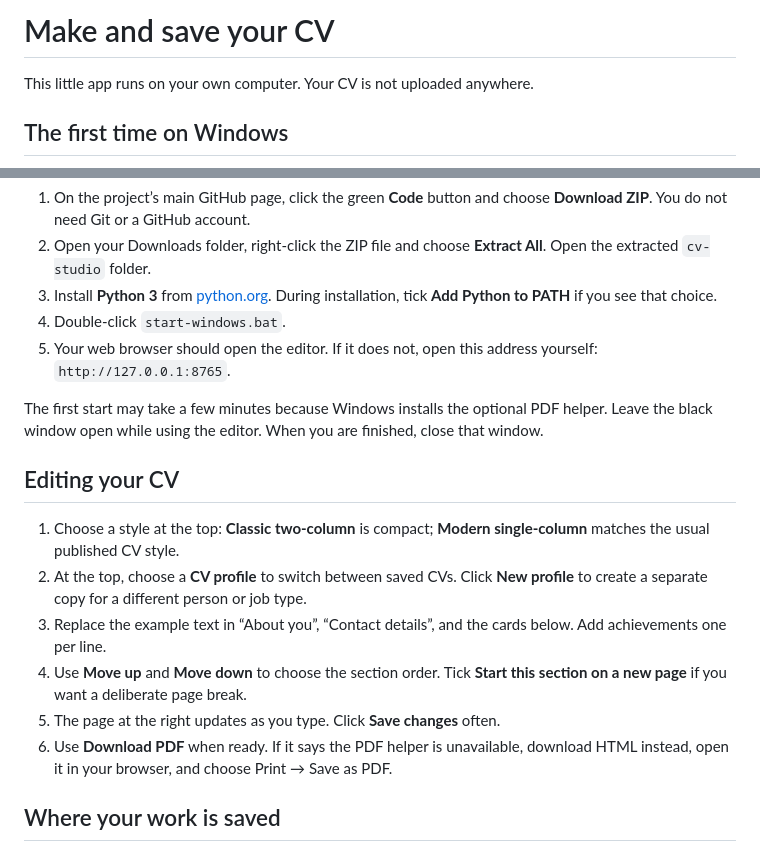
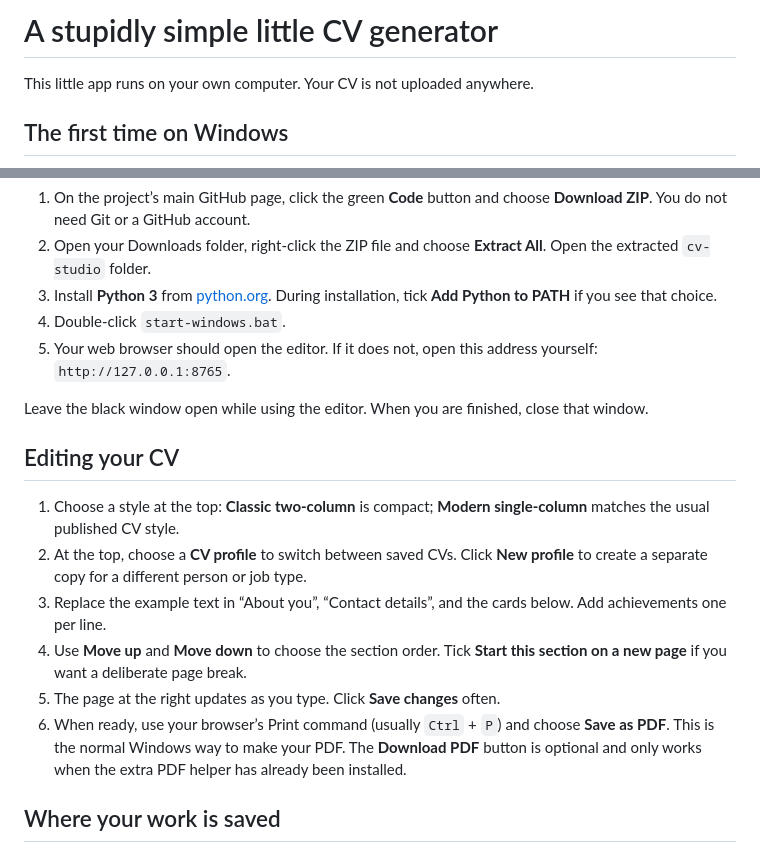
Before and after one commit to bayleafwalker/cv-studio, a Markdown page: START-HERE.md, 2 parts joined by grey strips. GitHub-like rendering.

```diff
--- a/START-HERE.md
+++ b/START-HERE.md
@@ -1,4 +1,4 @@
-# Make and save your CV
+# A stupidly simple little CV generator
 
 This little app runs on your own computer. Your CV is not uploaded anywhere.
 
@@ -12,9 +12,8 @@ This little app runs on your own computer. Your CV is not uploaded anywhere.
 4. Double-click `start-windows.bat`.
 5. Your web browser should open the editor. If it does not, open this address yourself: `http://127.0.0.1:8765`.
 
-The first start may take a few minutes because Windows installs the optional
-PDF helper. Leave the black window open while using the editor. When you are
-finished, close that window.
+Leave the black window open while using the editor. When you are finished,
+close that window.
 
 ## Editing your CV
 
@@ -27,8 +26,10 @@ finished, close that window.
 4. Use **Move up** and **Move down** to choose the section order. Tick **Start
    this section on a new page** if you want a deliberate page break.
 5. The page at the right updates as you type. Click **Save changes** often.
-6. Use **Download PDF** when ready. If it says the PDF helper is unavailable,
-   download HTML instead, open it in your browser, and choose Print → Save as PDF.
+6. When ready, use your browser’s Print command (usually `Ctrl` + `P`) and
+   choose **Save as PDF**. This is the normal Windows way to make your PDF.
+   The **Download PDF** button is optional and only works when the extra PDF
+   helper has already been installed.
 
 ## Where your work is saved
 
```
Also changed, not shown: README.md (+3 -3 lines), assets/screenshots/editor.png, 2 other files.
